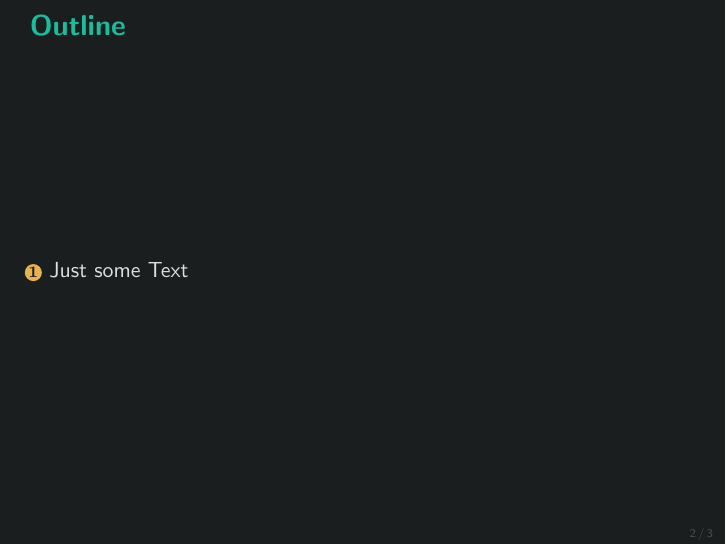
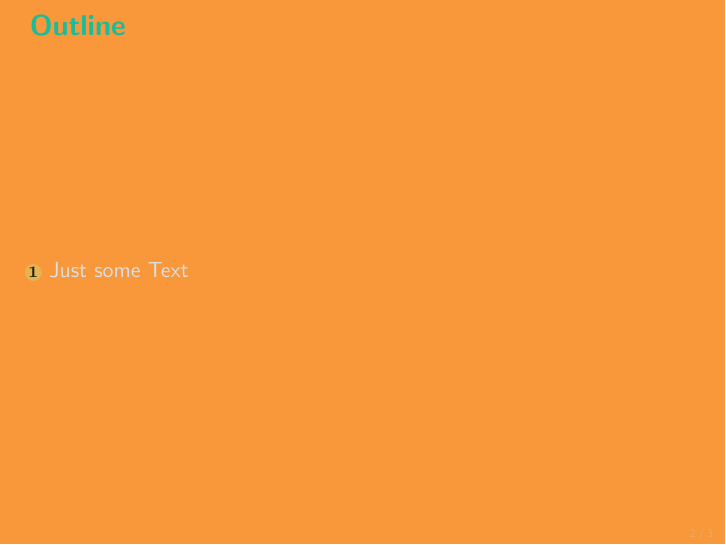
Before and after one commit to iffsid/iffsid-beamer-template, LaTeX slides (beamerexample.tex, which reads beamerthemeiffsid.sty): page 2 of 7. Compiled offline with pdfLaTeX.

Commit message:
coloured and image-background for frames and added facility for notes

```diff
--- a/beamerexample.tex
+++ b/beamerexample.tex
@@ -5,11 +5,15 @@
 \usepackage{amssymb}
 \usepackage{subfigure}
 \usepackage{graphicx}
+\usepackage{wallpaper}
 \usepackage{booktabs}
 \usepackage{hyperref}
 \urlstyle{tt}
 % nicer font
 \usepackage{eulervm}
+
+\setbeameroption{hide notes}
+\setbeamertemplate{note page}[plain]
 
 \usetheme{iffsid}
 
@@ -24,10 +28,11 @@
   \titlepage
 \end{frame}
 
-\begin{frame}
+\begin{frame-colour}{fui_yellow}
   \frametitle{Outline}
   \tableofcontents
-\end{frame}
+  \note{This is what I'm going to be talking about.}
+\end{frame-colour}
 
 \section{Just some Text}
 \begin{frame}
--- a/beamerthemeiffsid.sty
+++ b/beamerthemeiffsid.sty
@@ -39,6 +40,9 @@
 
 \setbeamertemplate{footline}[frame number]{} %sets frame numbers in the footer
 \setbeamertemplate{navigation symbols}{} %hides navigation symbols
+
+\setbeamerfont{note page}{family*=pplx,size=\scriptsize} % Palatino for notes
+\addtobeamertemplate{note page}{\setlength{\parskip}{12pt}}
 
 \setbeamerfont{title}{size=\Huge,series=\bfseries}
 \setbeamerfont{author}{size=\Large}
@@ -70,6 +74,22 @@
 %% this makes itemizes fade rather than vanish
 % \setbeamercovered{highly dynamic}
 
+%% better maths fonts
+%% https://tex.stackexchange.com/questions/34265/how-to-get-beamer-math-to-look-like-article-math
+\usefonttheme[onlymath]{serif}
+
+\newenvironment{frame-colour}[1]%
+{\bgroup
+  \setbeamertemplate{background canvas}[vertical shading][bottom=#1,top=#1]
+  \begin{frame}}
+  {\end{frame}
+  \egroup
+  \setbeamertemplate{background canvas}[vertical shading][bottom=fui_black,top=fui_black]}
+
+\newenvironment{frame-image}[1]%
+{\bgroup\setbeamertemplate{background canvas}{\CenterWallPaper{1}{#1}}\begin{frame}}
+{\end{frame}\egroup}
+
 %% put this into your document
 % \usetheme{iffsid}
 
```
Also changed, not shown: makefile (added), beamerthemeiffsid.sty (1 more changed lines).
